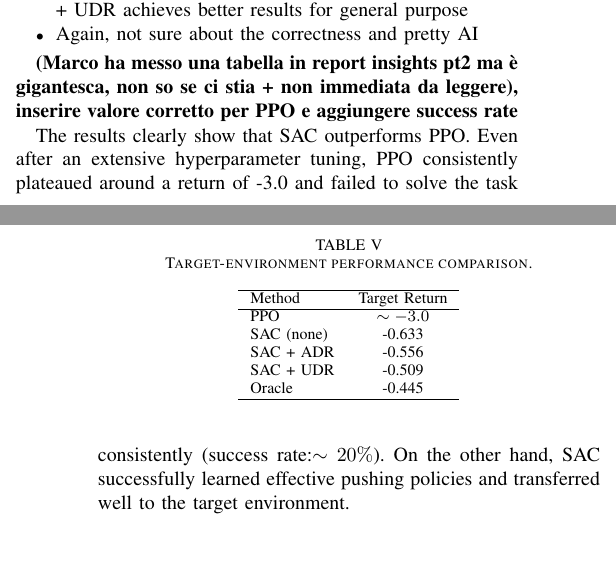
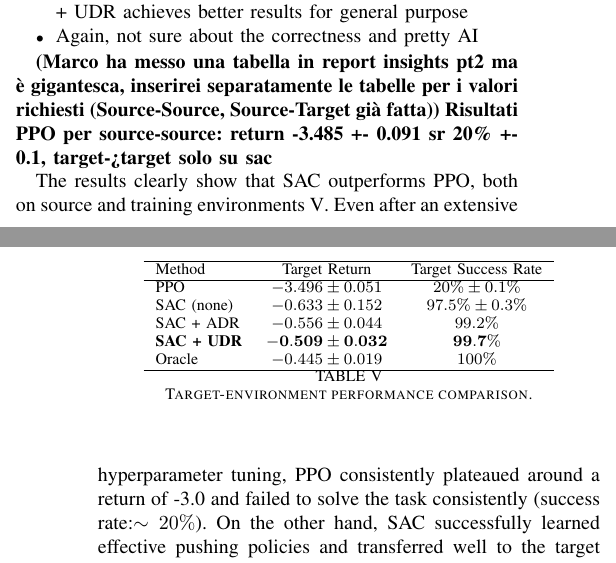
Before and after one commit to Mark2Mac/FAIML_group_64_clean, a LaTeX paper (report/main.tex, which reads report/sections/experiments.tex): two parts of the columns of pages 4 and 5 of 7, joined at a grey line, cut so that both start at the same text, the shorter picture padded with empty space. Compiled offline with pdfLaTeX; a missing font is replaced by an installed copy or a similar font; a LaTeX package or settings file that is missing is left out.

Commit message:
fixed an experiments table + a comment

```diff
--- a/report/sections/experiments.tex
+++ b/report/sections/experiments.tex
@@ -103,25 +103,27 @@ Idea:
     \item Again, not sure about the correctness and pretty AI
 \end{itemize}
 
-\textbf{(Marco ha messo una tabella in report insights pt2 ma è gigantesca, non so se ci stia + non immediata da leggere), inserire valore corretto per PPO e aggiungere success rate}
+\textbf{(Marco ha messo una tabella in report insights pt2 ma è gigantesca, inserirei separatamente le tabelle per i valori richiesti (Source-Source, Source-Target già fatta))}
+\textbf{Risultati PPO per source-source: return -3.485 +- 0.091 sr 20\% +- 0.1, target->target solo su sac}
 
 \begin{table}[h]
 \centering
-\caption{Target-environment performance comparison.}
-\begin{tabular}{lc}
+\begin{tabular}{lcc}
 \hline
-Method & Target Return \\
+Method & Target Return & Target Success Rate \\
 \hline
-PPO & $\sim -3.0$ \\
-SAC (none) & -0.633 \\
-SAC + ADR & -0.556 \\
-SAC + UDR & -0.509 \\
-Oracle & -0.445 \\
+PPO & $-3.496 \pm 0.051$ & $20\% \pm 0.1\%$ \\
+SAC (none) & $-0.633 \pm 0.152$ & $97.5\% \pm 0.3\%$ \\
+SAC + ADR & $-0.556 \pm 0.044$ & $99.2\%$ \\
+\textbf{SAC + UDR} & $\mathbf{-0.509 \pm 0.032}$ & $\mathbf{99.7\%}$ \\
+Oracle & $-0.445 \pm 0.019$ & $100\%$ \\
 \hline
 \end{tabular}
+\caption{Target-environment performance comparison.}
+\label{table:target_performance}
 \end{table}
 
-The results clearly show that SAC outperforms PPO. Even after an extensive hyperparameter tuning, PPO consistently plateaued around a return of -3.0 and failed to solve the task consistently (success rate:$\sim 20\%$). On the other hand, SAC successfully learned effective pushing policies and transferred well to the target environment.
+The results clearly show that SAC outperforms PPO, both on source and training environments \ref{table:target_performance}. Even after an extensive hyperparameter tuning, PPO consistently plateaued around a return of -3.0 and failed to solve the task consistently (success rate:$\sim 20\%$). On the other hand, SAC successfully learned effective pushing policies and transferred well to the target environment.
 
 Uniform Domain Randomization (UDR) achieved the best performance, outperforming both vanilla SAC and Automatic Domain Randomization (ADR). It achieved a target return of -0.509 compared to -0.556 for ADR and -0.633 for vanilla SAC. The policy obtained training directly on the target environment (oracle) achieved the best overall result (-0.445) but is not a valid sim-to-real solution because it has access to target dynamics during training, it only represents the upper bound.
 
```
